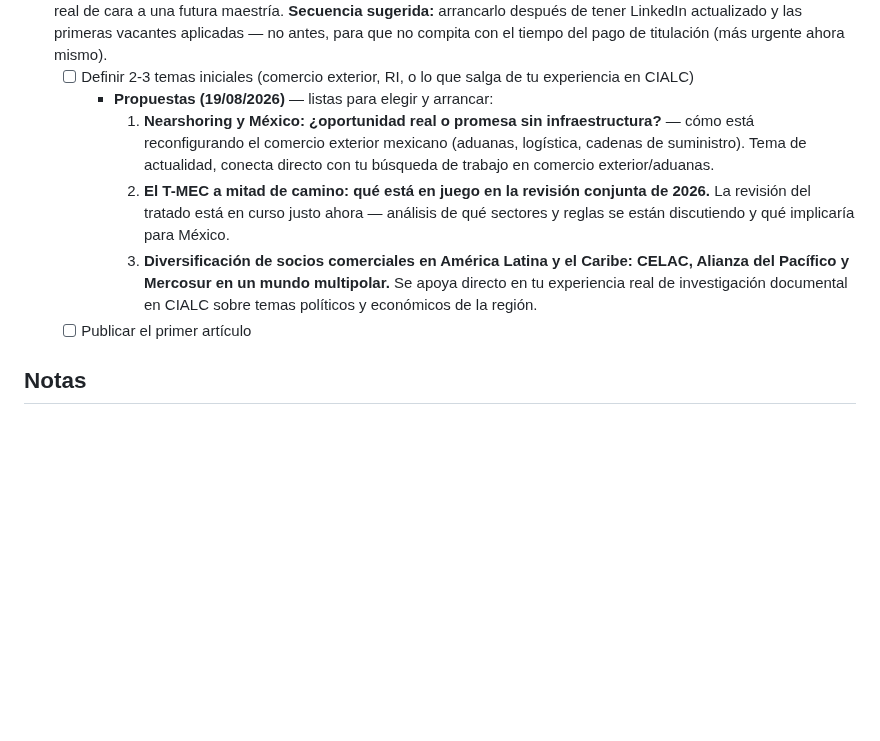
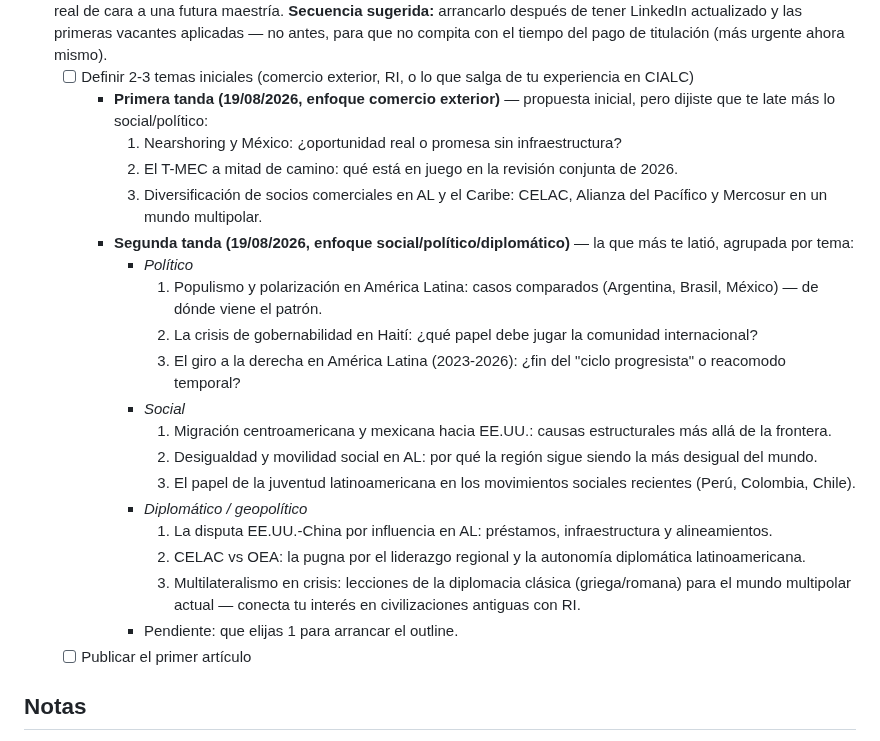
Before and after one commit to skywalkerdiego/Cerebro, a Markdown page: metas/trabajo.md, the part around the change. Drawn GitHub-style; blank space fills up the shorter version.

Commit message:
Agrega segunda tanda de temas de artículos: enfoque social/político/diplomático

```diff
--- a/metas/trabajo.md
+++ b/metas/trabajo.md
@@ -278,21 +278,39 @@ tener que elegir todavía.
   compita con el tiempo del pago de titulación (más urgente ahora mismo).
   - [ ] Definir 2-3 temas iniciales (comercio exterior, RI, o lo que
         salga de tu experiencia en CIALC)
-    - **Propuestas (19/08/2026)** — listas para elegir y arrancar:
-      1. **Nearshoring y México: ¿oportunidad real o promesa sin
-         infraestructura?** — cómo está reconfigurando el comercio
-         exterior mexicano (aduanas, logística, cadenas de suministro).
-         Tema de actualidad, conecta directo con tu búsqueda de trabajo
-         en comercio exterior/aduanas.
-      2. **El T-MEC a mitad de camino: qué está en juego en la revisión
-         conjunta de 2026.** La revisión del tratado está en curso justo
-         ahora — análisis de qué sectores y reglas se están discutiendo
-         y qué implicaría para México.
-      3. **Diversificación de socios comerciales en América Latina y el
-         Caribe: CELAC, Alianza del Pacífico y Mercosur en un mundo
-         multipolar.** Se apoya directo en tu experiencia real de
-         investigación documental en CIALC sobre temas políticos y
-         económicos de la región.
+    - **Primera tanda (19/08/2026, enfoque comercio exterior)** —
+      propuesta inicial, pero dijiste que te late más lo social/político:
+      1. Nearshoring y México: ¿oportunidad real o promesa sin
+         infraestructura?
+      2. El T-MEC a mitad de camino: qué está en juego en la revisión
+         conjunta de 2026.
+      3. Diversificación de socios comerciales en AL y el Caribe: CELAC,
+         Alianza del Pacífico y Mercosur en un mundo multipolar.
+    - **Segunda tanda (19/08/2026, enfoque social/político/diplomático)**
+      — la que más te latió, agrupada por tema:
+      - *Político*
+        1. Populismo y polarización en América Latina: casos comparados
+           (Argentina, Brasil, México) — de dónde viene el patrón.
+        2. La crisis de gobernabilidad en Haití: ¿qué papel debe jugar
+           la comunidad internacional?
+        3. El giro a la derecha en América Latina (2023-2026): ¿fin del
+           "ciclo progresista" o reacomodo temporal?
+      - *Social*
+        1. Migración centroamericana y mexicana hacia EE.UU.: causas
+           estructurales más allá de la frontera.
+        2. Desigualdad y movilidad social en AL: por qué la región sigue
+           siendo la más desigual del mundo.
+        3. El papel de la juventud latinoamericana en los movimientos
+           sociales recientes (Perú, Colombia, Chile).
+      - *Diplomático / geopolítico*
+        1. La disputa EE.UU.-China por influencia en AL: préstamos,
+           infraestructura y alineamientos.
+        2. CELAC vs OEA: la pugna por el liderazgo regional y la
+           autonomía diplomática latinoamericana.
+        3. Multilateralismo en crisis: lecciones de la diplomacia
+           clásica (griega/romana) para el mundo multipolar actual —
+           conecta tu interés en civilizaciones antiguas con RI.
+      - Pendiente: que elijas 1 para arrancar el outline.
   - [ ] Publicar el primer artículo
 
 ## Notas
```
